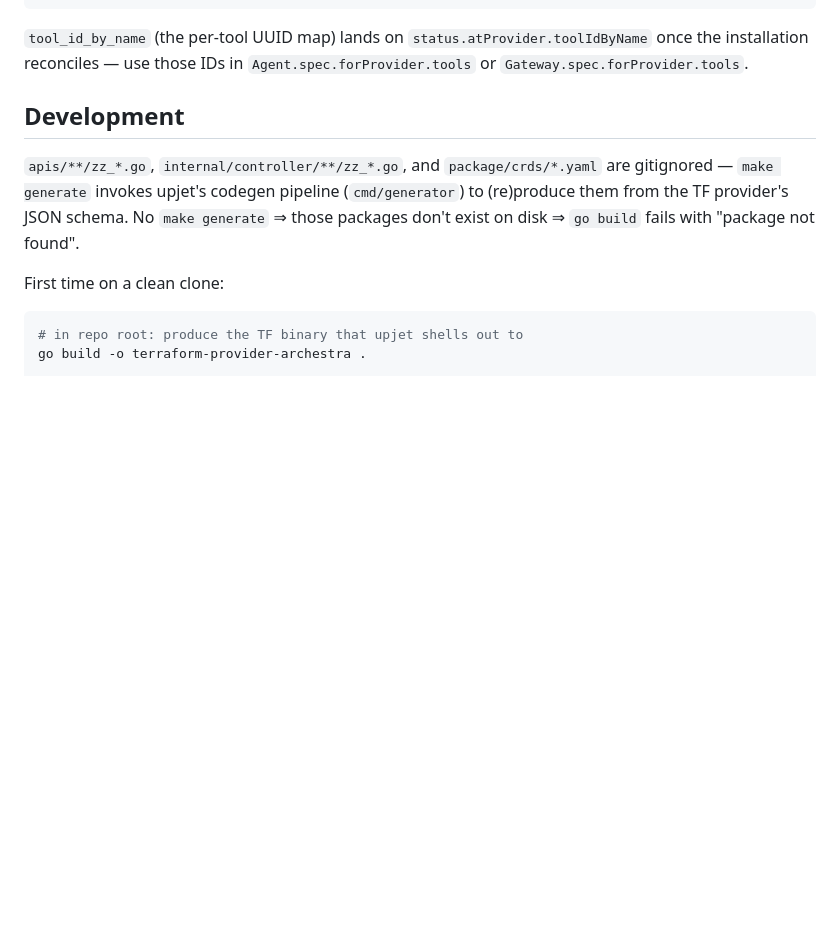
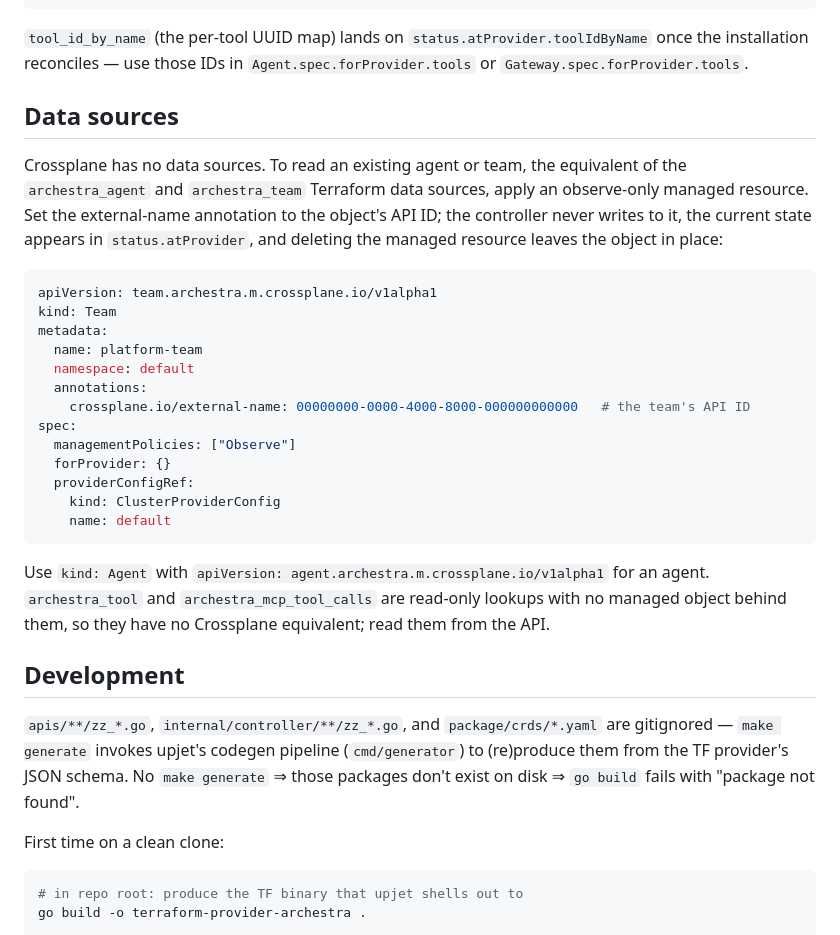
Before and after one commit to archestra-ai/terraform-provider-archestra, a Markdown page: crossplane/README.md, the part around the change. Rendered like a GitHub page; blank space fills up the shorter version.

Commit message:
docs(crossplane): explain the observe-only equivalent of the data sources

````diff
--- a/crossplane/README.md
+++ b/crossplane/README.md
@@ -106,6 +106,36 @@ spec:
 `tool_id_by_name` (the per-tool UUID map) lands on
 `status.atProvider.toolIdByName` once the installation reconciles —
 use those IDs in `Agent.spec.forProvider.tools` or `Gateway.spec.forProvider.tools`.
+
+## Data sources
+
+Crossplane has no data sources. To read an existing agent or team, the
+equivalent of the `archestra_agent` and `archestra_team` Terraform data
+sources, apply an observe-only managed resource. Set the external-name
+annotation to the object's API ID; the controller never writes to it, the
+current state appears in `status.atProvider`, and deleting the managed
+resource leaves the object in place:
+
+```yaml
+apiVersion: team.archestra.m.crossplane.io/v1alpha1
+kind: Team
+metadata:
+  name: platform-team
+  namespace: default
+  annotations:
+    crossplane.io/external-name: 00000000-0000-4000-8000-000000000000   # the team's API ID
+spec:
+  managementPolicies: ["Observe"]
+  forProvider: {}
+  providerConfigRef:
+    kind: ClusterProviderConfig
+    name: default
+```
+
+Use `kind: Agent` with `apiVersion: agent.archestra.m.crossplane.io/v1alpha1`
+for an agent. `archestra_tool` and `archestra_mcp_tool_calls` are read-only
+lookups with no managed object behind them, so they have no Crossplane
+equivalent; read them from the API.
 
 ## Development
 
````
